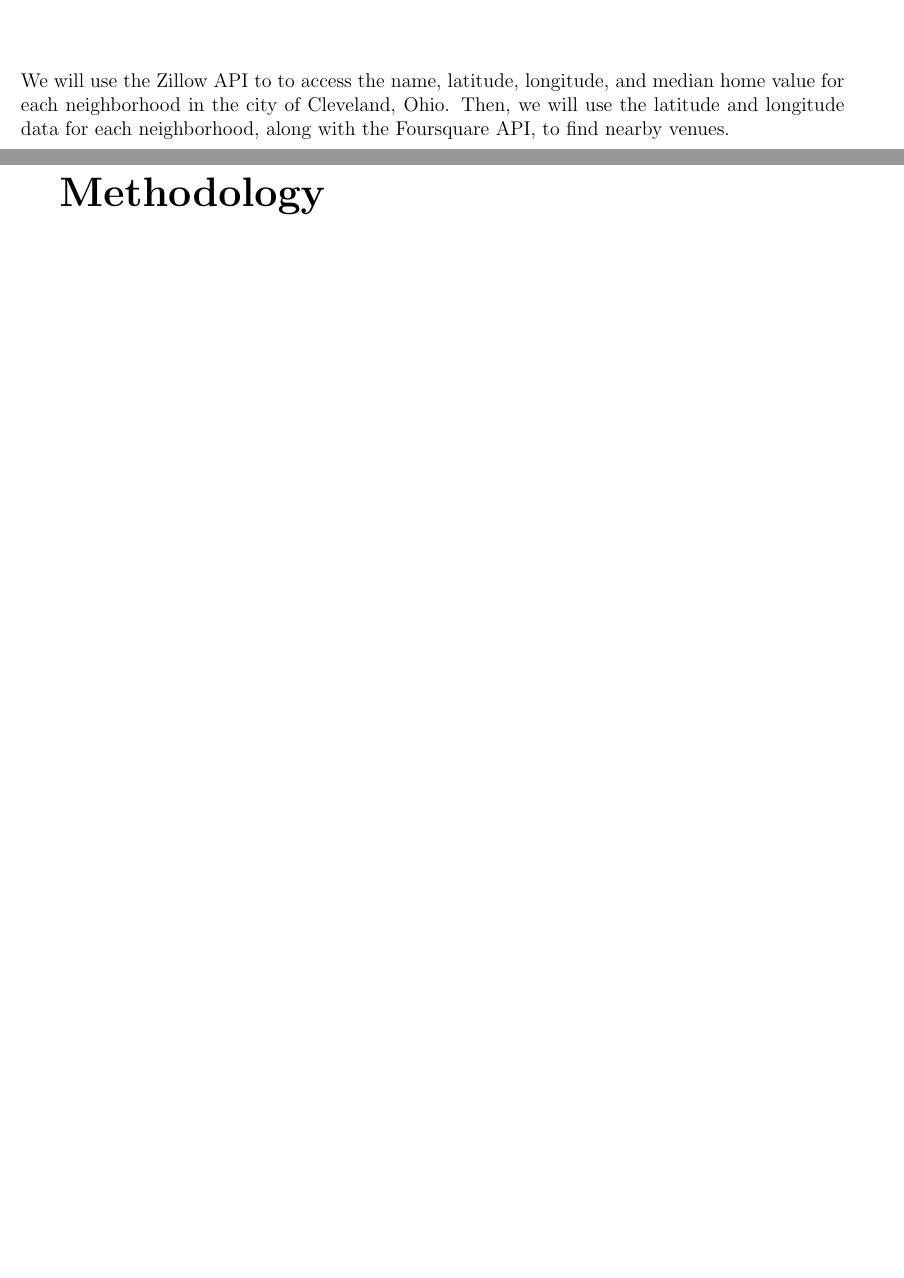
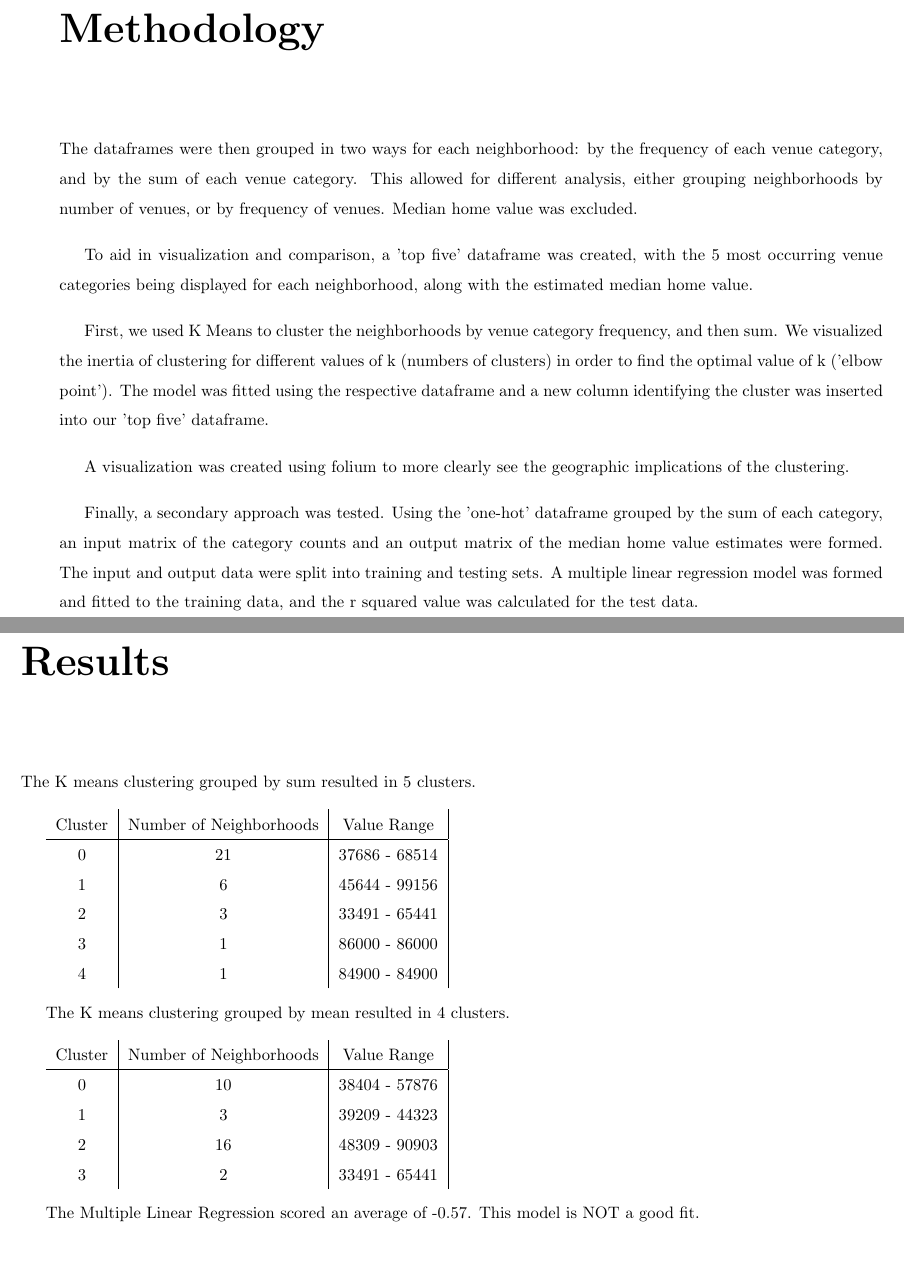
Before and after one commit to lgagne413/Coursera_Capstone, a LaTeX document (main.tex): two parts of pages 3 and 4 of 7 before the commit and two parts of pages 4 and 5 of 7 after it, joined at a grey line, cut at the place of the change, the shorter picture padded with empty space. Compiled offline with pdfLaTeX.

Commit message:
Updates from Overleaf

```diff
--- a/main.tex
+++ b/main.tex
@@ -1,11 +1,11 @@
-\documentclass[twoside,12pt]{report}
+\documentclass[twoside,14pt]{report}
 \usepackage[utf8]{inputenc}
 
 \usepackage[width=175mm,top=20mm,bottom=20mm]{geometry}
-
+\setlength{\parskip}{1em}
 \usepackage{fancyhdr}
 \pagestyle{fancy}
-
+\renewcommand{\baselinestretch}{1.5}
 
 \title{Applied Data Capstone}
 
@@ -20,26 +20,92 @@
 
 
 %Clearly define a problem or an idea of your choice, where you would need to leverage the Foursquare location data to solve or execute. Remember that data science problems always target an audience and are meant to help a group of stakeholders solve a problem, so make sure that you explicitly describe your audience and why they would care about your problem.
-In this project, we plan to leverage location and median home value data in Cleveland, Ohio from Zillow and Foursquare API to determine any relationship between venues and the values of nearby homes.  This relationship is useful to city planners in determining zoning and its effect on home prices, as well as to commercial enterprises and the ideal locations for their businesses.
+In this project, we plan to leverage location and median home value estimate data in Cleveland, Ohio from Zillow and Foursquare API to determine any relationship between venues and the values of nearby homes.  This relationship is useful to city planners in determining zoning and its effect on home prices, as well as to commercial enterprises and the ideal locations for their businesses.
 
 \chapter*{Data}
 
 %Describe the data that you will be using to solve the problem or execute your idea. Remember that you will need to use the Foursquare location data to solve the problem or execute your idea. You can absolutely use other datasets in combination with the Foursquare location data. So make sure that you provide adequate explanation and discussion, with examples, of the data that you will be using, even if it is only Foursquare location data.
-We will use the Zillow API to to access the name, latitude, longitude, and median home value for each neighborhood in the city of Cleveland, Ohio.  Then, we will use the latitude and longitude data for each neighborhood, along with the Foursquare API, to find nearby venues.
+
+First, Cleveland neighborhood data was pulled from Zillow.  The data was parsed into a dictionary from the original XML.  The dictionary was combed through to create a dataframe with the name, latitude, longitude, and 'Zindex' (median home value estimate) of each neighborhood.  Neighborhoods without 'Zindex' estimates were thrown out.
+
+Next, venue data was pulled from Foursquare for venues within 2000 meters of each neighborhoods latitude and longitude.  This data was parsed into dictionary form from json.  This dictionary was combed through to create a dataframe with the neighborhood, name, latitude, longitude, and category for each venue.  This dataframe was converted via one-hot encoding, the Neighborhood column was added back in, and the columns reordered for ease of reading.
 
 \chapter*{Methodology}
 
 %Methodology section which represents the main component of the report where you discuss and describe any exploratory data analysis that you did, any inferential statistical testing that you performed, if any, and what machine learnings were used and why.
+The dataframes were then grouped in two ways for each neighborhood: by the frequency of each venue category, and by the sum of each venue category.  This allowed for different analysis, either grouping neighborhoods by number of venues, or by frequency of venues.  Median home value was excluded.
+
+To aid in visualization and comparison, a 'top five' dataframe was created, with the 5 most occurring venue categories being displayed for each neighborhood, along with the estimated median home value.
+
+First, we used K Means to cluster the neighborhoods by venue category frequency, and then sum.  We visualized the inertia of clustering for different values of k (numbers of clusters) in order to find the optimal value of k ('elbow point').  The model was fitted using the respective dataframe and a new column identifying the cluster was inserted into our 'top five' dataframe.
+
+A visualization was created using folium to more clearly see the geographic implications of the clustering.
+
+Finally, a secondary approach was tested.  Using the 'one-hot' dataframe grouped by the sum of each category, an input matrix of the category counts and an output matrix of the median home value estimates were formed.  The input and output data were split into training and testing sets.  A multiple linear regression model was formed and fitted to the training data, and the r squared value was calculated for the test data.
 
 
 \chapter*{Results}
 %Results section where you discuss the results.
 
+The K means clustering grouped by sum resulted in 5 clusters.
+
+\begin{tabular}{c|c|c|c}
+Cluster & Number of Neighborhoods & Value Range\\ \hline
+0 & 21 & 37686 - 68514\\
+1 & 6 & 45644 - 99156 \\
+2 & 3 & 33491 - 65441\\
+3 & 1 & 86000 - 86000 \\
+4&1&84900 - 84900\\
+\end{tabular}
+
+The K means clustering grouped by mean resulted in 4 clusters.
+
+\begin{tabular}{c|c|c|c}
+Cluster & Number of Neighborhoods & Value Range\\ \hline
+0 & 10 & 38404 - 57876\\
+1 & 3 & 39209 - 44323 \\
+2 & 16 & 48309 - 90903 \\
+3 & 2 & 33491 - 65441 \\
+\end{tabular}
+
+The Multiple Linear Regression scored an average of -0.57.  This model is NOT a good fit.
+
 \chapter*{Discussion}
 %Discussion section where you discuss any observations you noted and any recommendations you can make based on the results.
 
+The K means clustering grouped by sum resulted in 5 clusters.  After inspecting the top 5 venue categories and median home values for each category, the following observations can be made.
+
+\begin{tabular}{c|c|c|c|l}
+Cluster & Number of Neighborhoods & Value Range&Venues\\ \hline
+0 & 21 & 37686 - 68514& Sandwiches, fast food, and discounts\\
+1 & 6 & 45644 - 99156 & Pizza and Beer \\
+2 & 3 & 33491 - 65441 & The Zoo\\
+3 & 1 & 86000 - 86000 & Ohio City \\
+4&1&84900 - 84900 & Downtown\\
+\end{tabular}
+
+The K means clustering grouped by mean resulted in 4 clusters.  After inspecting the top 5 venue categories and median home values for each category, the following observations can be made.
+
+\begin{tabular}{c|c|c|c|l}
+Cluster & Number of Neighborhoods & Value Range&Venues\\ \hline
+0 & 10 & 38404 - 57876&Sandwiches, fast food, and discounts\\
+1 & 3 & 39209 - 44323 & Gardens and Parks \\
+2 & 16 & 48309 - 90903 & Pizza and Beer \\
+3 & 2 & 33491 - 65441 & The Zoo\\
+\end{tabular}
+
+
+Based on these results, the following observations and conclusions can be made.
+
+\begin{enumerate}
+    \item Neighborhoods with a higher number or frequency of bars, pubs, and breweries seem to have higher home values.
+    \item The zoo (and its exhibits) make for a unique neighborhood and venue distribution.
+    \item Ohio City and Downtown are two unique neighborhoods with high median home value
+    \item When unique neighborhoods are separated, the remaining clusters seem to stratify into a higher value market of restaurants and bars, and a lower market of fast food and discount stores.
+\end{enumerate}
+
 \chapter*{Conclusion}
 %Conclusion section where you conclude the report.
-
+In conclusion, it is clear that there is a correlation between venues and the median home values of neighborhoods within the city of Cleveland.  This correlation is not fit to predict with linear regression, but can be understood through a K Means clustering approach.  The analysis can help entrepreneurs best place their new business, and can give cities insight into how zoning and new business are related to home values.
 
 \end{document}
```
Also changed, not shown: Coursera_Capstone (1).pdf (added), Coursera_Capstone.pdf (deleted).
